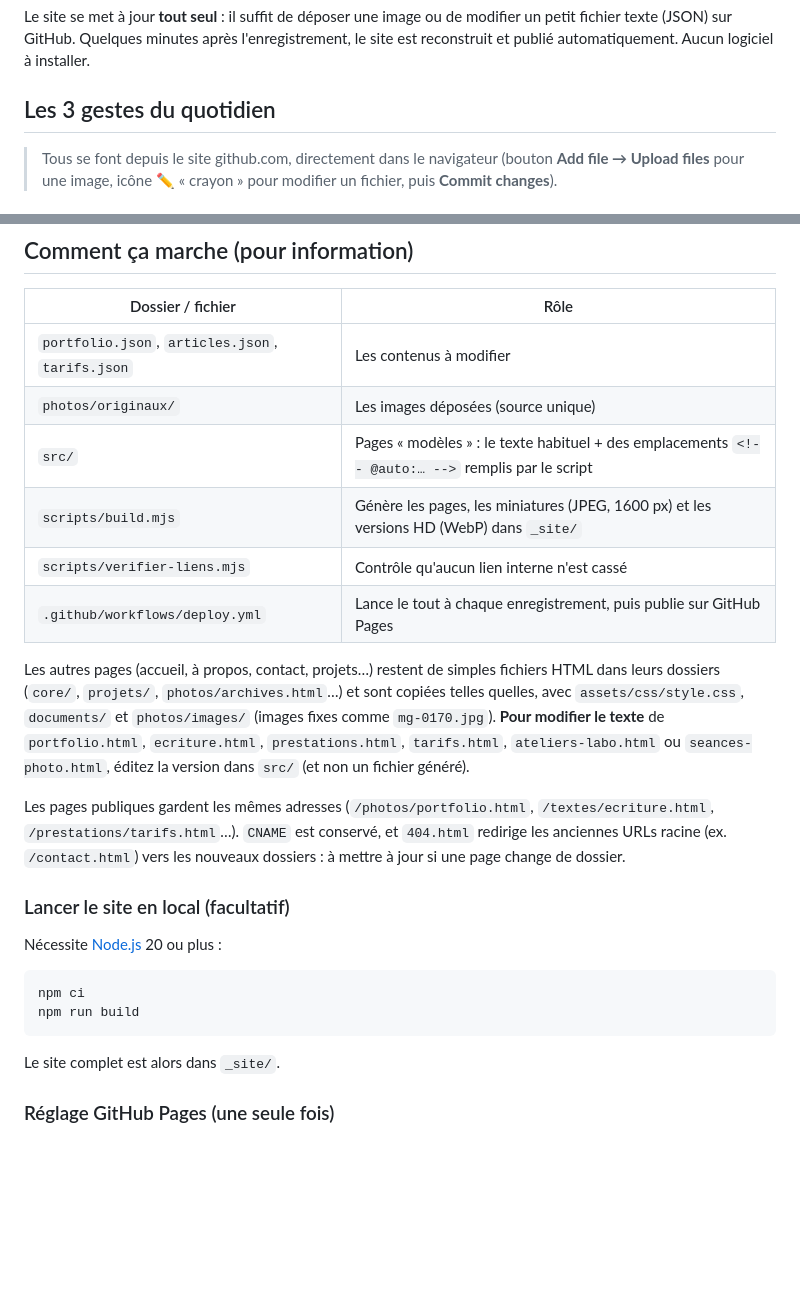
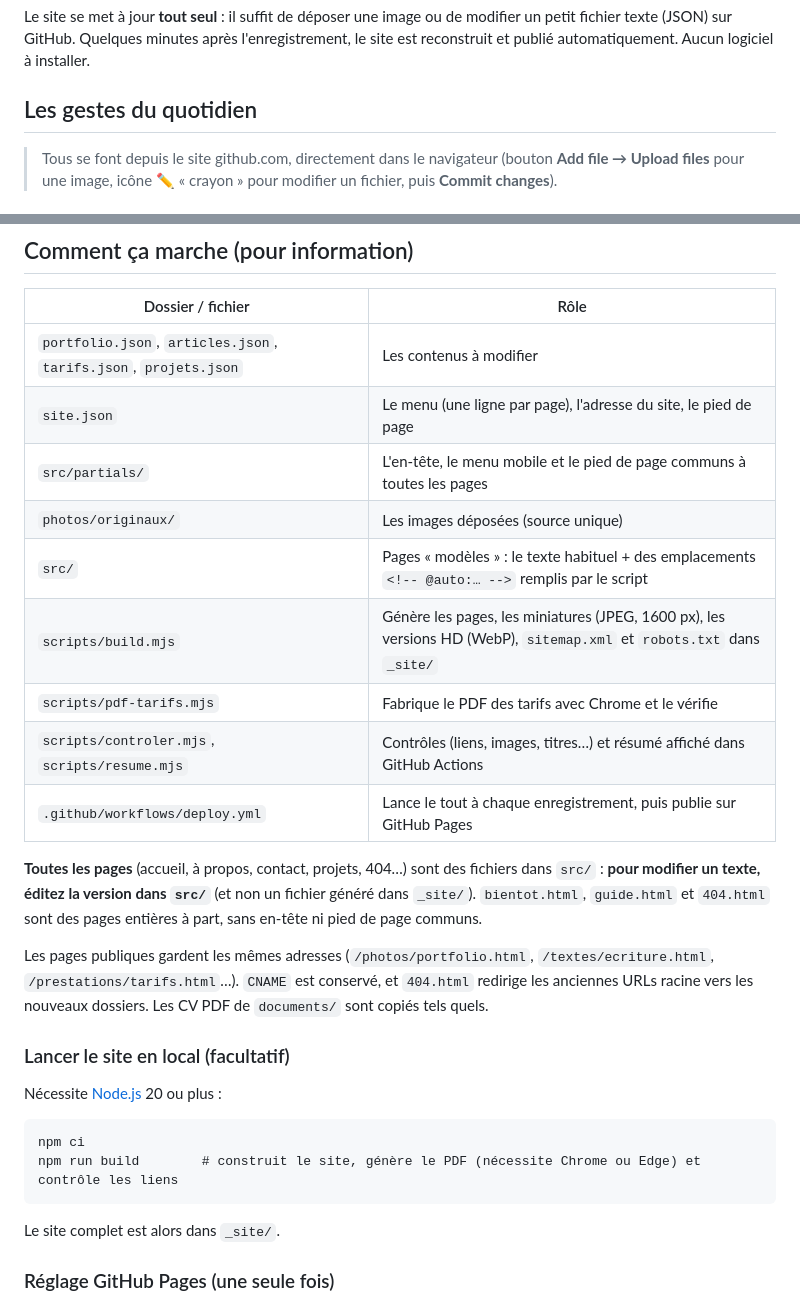
Before and after one commit to theorichardbc-arch/theorichardbc-arch.github.io, a Markdown page: README.md, 2 parts joined by grey strips. Drawn GitHub-style; blank space fills up the shorter version.

````diff
--- a/README.md
+++ b/README.md
@@ -2,7 +2,7 @@
 
 Le site se met à jour **tout seul** : il suffit de déposer une image ou de modifier un petit fichier texte (JSON) sur GitHub. Quelques minutes après l'enregistrement, le site est reconstruit et publié automatiquement. Aucun logiciel à installer.
 
-## Les 3 gestes du quotidien
+## Les gestes du quotidien
 
 > Tous se font depuis le site github.com, directement dans le navigateur (bouton **Add file → Upload files** pour une image, icône ✏️ « crayon » pour modifier un fichier, puis **Commit changes**).
 
@@ -61,16 +115,19 @@ Dans GitHub, onglet **Actions**, ouvrez la dernière exécution. Si elle est rou
 
 | Dossier / fichier | Rôle |
 |---|---|
-| `portfolio.json`, `articles.json`, `tarifs.json` | Les contenus à modifier |
+| `portfolio.json`, `articles.json`, `tarifs.json`, `projets.json` | Les contenus à modifier |
+| `site.json` | Le menu (une ligne par page), l'adresse du site, le pied de page |
+| `src/partials/` | L'en-tête, le menu mobile et le pied de page communs à toutes les pages |
 | `photos/originaux/` | Les images déposées (source unique) |
 | `src/` | Pages « modèles » : le texte habituel + des emplacements `<!-- @auto:… -->` remplis par le script |
-| `scripts/build.mjs` | Génère les pages, les miniatures (JPEG, 1600 px) et les versions HD (WebP) dans `_site/` |
-| `scripts/verifier-liens.mjs` | Contrôle qu'aucun lien interne n'est cassé |
+| `scripts/build.mjs` | Génère les pages, les miniatures (JPEG, 1600 px), les versions HD (WebP), `sitemap.xml` et `robots.txt` dans `_site/` |
+| `scripts/pdf-tarifs.mjs` | Fabrique le PDF des tarifs avec Chrome et le vérifie |
+| `scripts/controler.mjs`, `scripts/resume.mjs` | Contrôles (liens, images, titres…) et résumé affiché dans GitHub Actions |
 | `.github/workflows/deploy.yml` | Lance le tout à chaque enregistrement, puis publie sur GitHub Pages |
 
-Les autres pages (accueil, à propos, contact, projets…) restent de simples fichiers HTML dans leurs dossiers (`core/`, `projets/`, `photos/archives.html`…) et sont copiées telles quelles, avec `assets/css/style.css`, `documents/` et `photos/images/` (images fixes comme `mg-0170.jpg`). **Pour modifier le texte** de `portfolio.html`, `ecriture.html`, `prestations.html`, `tarifs.html`, `ateliers-labo.html` ou `seances-photo.html`, éditez la version dans `src/` (et non un fichier généré).
+**Toutes les pages** (accueil, à propos, contact, projets, 404…) sont des fichiers dans `src/` : **pour modifier un texte, éditez la version dans `src/`** (et non un fichier généré dans `_site/`). `bientot.html`, `guide.html` et `404.html` sont des pages entières à part, sans en-tête ni pied de page communs.
 
-Les pages publiques gardent les mêmes adresses (`/photos/portfolio.html`, `/textes/ecriture.html`, `/prestations/tarifs.html`…). `CNAME` est conservé, et `404.html` redirige les anciennes URLs racine (ex. `/contact.html`) vers les nouveaux dossiers : à mettre à jour si une page change de dossier.
+Les pages publiques gardent les mêmes adresses (`/photos/portfolio.html`, `/textes/ecriture.html`, `/prestations/tarifs.html`…). `CNAME` est conservé, et `404.html` redirige les anciennes URLs racine vers les nouveaux dossiers. Les CV PDF de `documents/` sont copiés tels quels.
 
 ### Lancer le site en local (facultatif)
 
@@ -78,7 +135,7 @@ Nécessite [Node.js](https://nodejs.org) 20 ou plus :
 
 ```
 npm ci
-npm run build
+npm run build        # construit le site, génère le PDF (nécessite Chrome ou Edge) et contrôle les liens
 ```
 
 Le site complet est alors dans `_site/`.
````
Also changed, not shown: other parts of README.md (+56 -2 lines).
